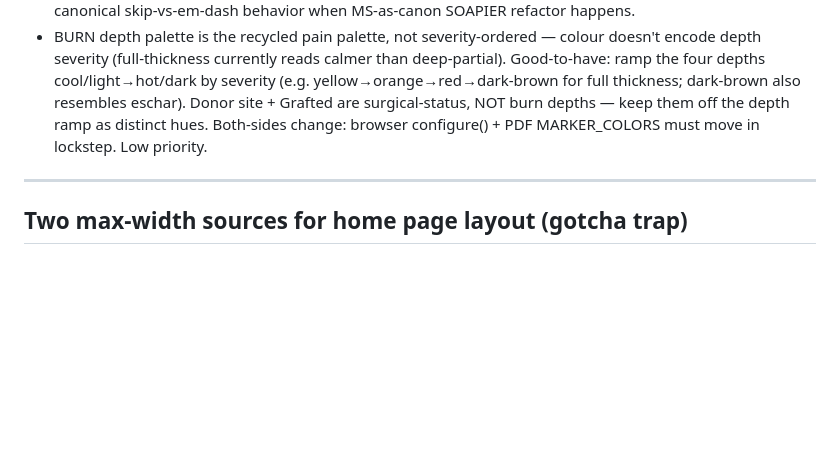
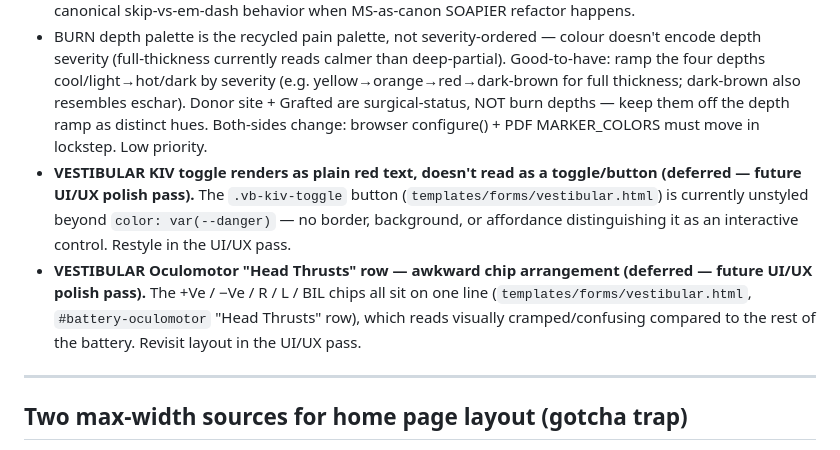
Before and after one commit to PcGoDz/PT_Assessment_Form, a Markdown page: BACKLOG.md, the part around the change. Drawn GitHub-style; blank space fills up the shorter version.

Commit message:
vestibular: log KIV toggle styling + Head Thrusts row layout as deferred UI polish

```diff
--- a/BACKLOG.md
+++ b/BACKLOG.md
@@ -181,6 +181,8 @@
 - MMT label spacing in MPIS: rows with `+` suffix on L value (e.g. `L: 2+`) render with inconsistent spacing before R label. Cosmetic.
 - STRENGTH block empty-row policy: currently renders `— / — kg` for empty rows instead of skipping. Pick canonical skip-vs-em-dash behavior when MS-as-canon SOAPIER refactor happens.
 - BURN depth palette is the recycled pain palette, not severity-ordered — colour doesn't encode depth severity (full-thickness currently reads calmer than deep-partial). Good-to-have: ramp the four depths cool/light→hot/dark by severity (e.g. yellow→orange→red→dark-brown for full thickness; dark-brown also resembles eschar). Donor site + Grafted are surgical-status, NOT burn depths — keep them off the depth ramp as distinct hues. Both-sides change: browser configure() + PDF MARKER_COLORS must move in lockstep. Low priority.
+- **VESTIBULAR KIV toggle renders as plain red text, doesn't read as a toggle/button (deferred — future UI/UX polish pass).** The `.vb-kiv-toggle` button (`templates/forms/vestibular.html`) is currently unstyled beyond `color: var(--danger)` — no border, background, or affordance distinguishing it as an interactive control. Restyle in the UI/UX pass.
+- **VESTIBULAR Oculomotor "Head Thrusts" row — awkward chip arrangement (deferred — future UI/UX polish pass).** The +Ve / −Ve / R / L / BIL chips all sit on one line (`templates/forms/vestibular.html`, `#battery-oculomotor` "Head Thrusts" row), which reads visually cramped/confusing compared to the rest of the battery. Revisit layout in the UI/UX pass.
 
 ---
 
```
